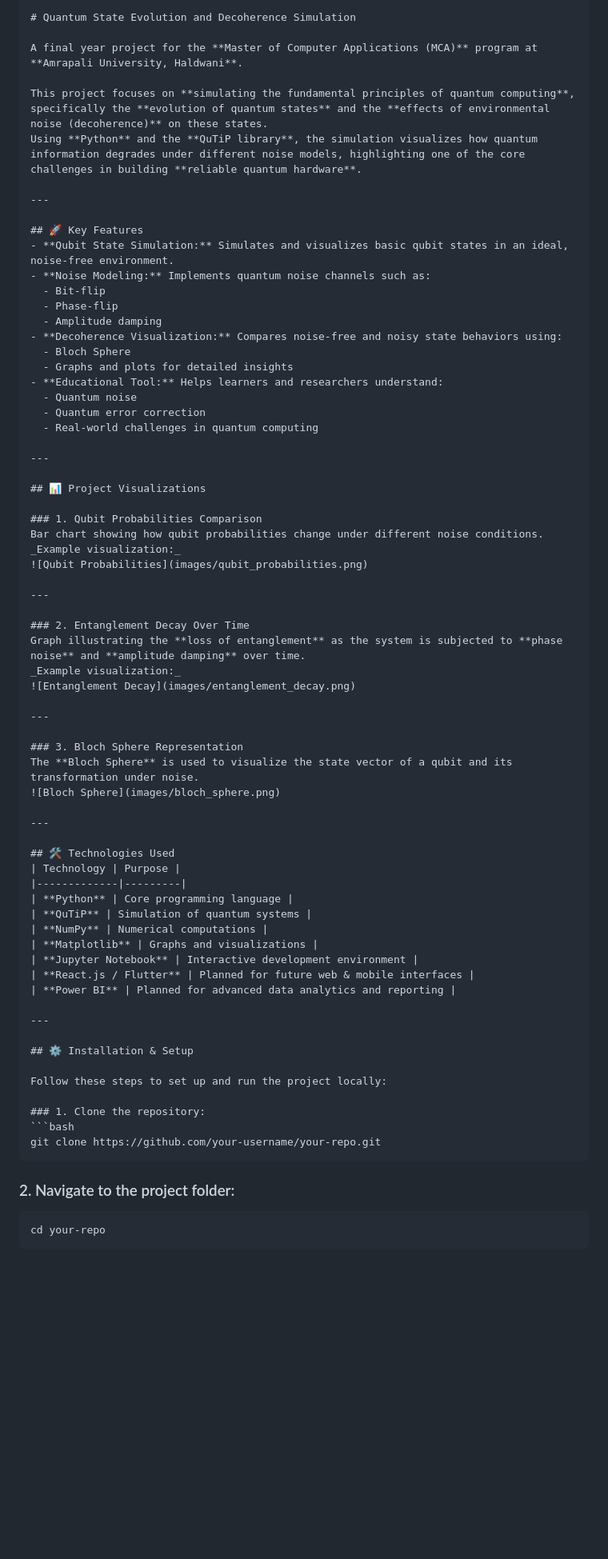
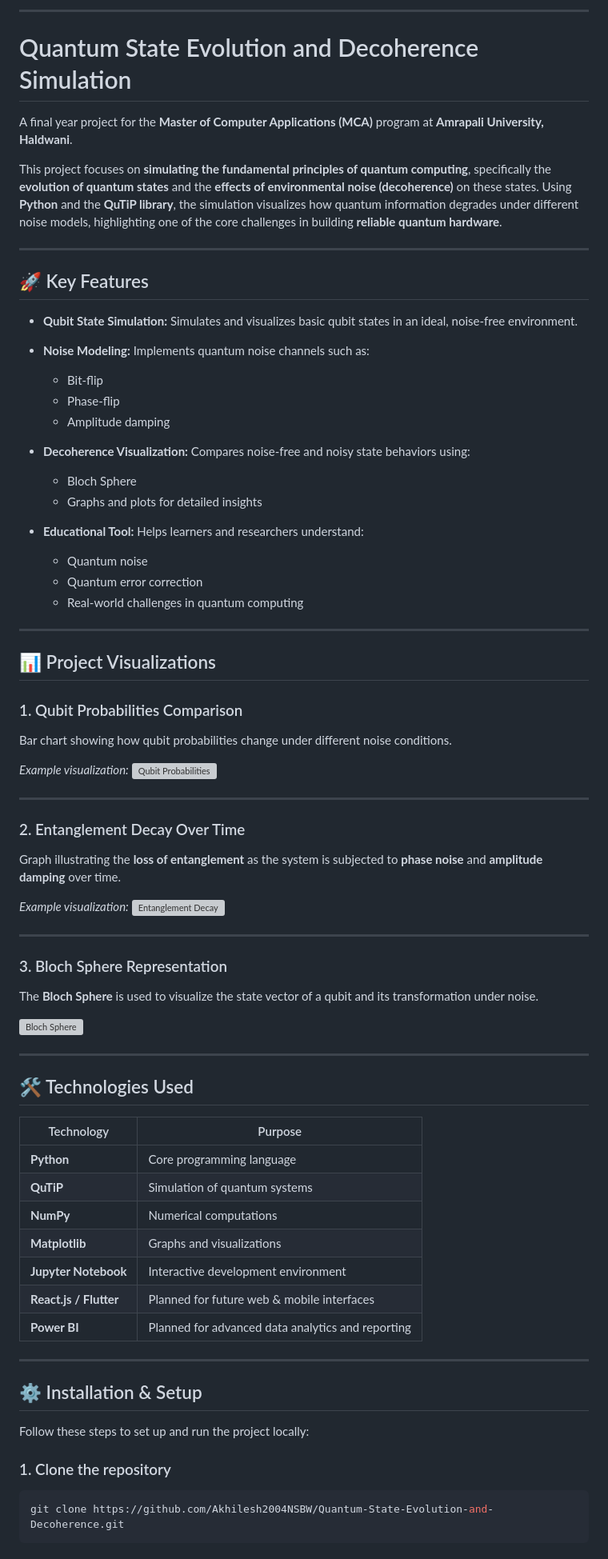
Before and after one commit to Akhilesh2004NSBW/Quantum-State-Evolution-and-Decoherence, a Markdown page: README.md, the part around one of its changes. Shown at 80% size. Rendered like a GitHub page; blank space fills up the shorter version; grey boxes are pictures that could not be loaded.

`````diff
--- a/README.md
+++ b/README.md
@@ -1,5 +1,6 @@
 
-````markdown
+---
+
 # Quantum State Evolution and Decoherence Simulation
 
 A final year project for the **Master of Computer Applications (MCA)** program at **Amrapali University, Haldwani**.
@@ -10,53 +11,71 @@ Using **Python** and the **QuTiP library**, the simulation visualizes how quantu
 ---
 
 ## 🚀 Key Features
-- **Qubit State Simulation:** Simulates and visualizes basic qubit states in an ideal, noise-free environment.
-- **Noise Modeling:** Implements quantum noise channels such as:
-  - Bit-flip
-  - Phase-flip
-  - Amplitude damping
-- **Decoherence Visualization:** Compares noise-free and noisy state behaviors using:
-  - Bloch Sphere
-  - Graphs and plots for detailed insights
-- **Educational Tool:** Helps learners and researchers understand:
-  - Quantum noise
-  - Quantum error correction
-  - Real-world challenges in quantum computing
+
+* **Qubit State Simulation:**
+  Simulates and visualizes basic qubit states in an ideal, noise-free environment.
+
+* **Noise Modeling:**
+  Implements quantum noise channels such as:
+
+  * Bit-flip
+  * Phase-flip
+  * Amplitude damping
+
+* **Decoherence Visualization:**
+  Compares noise-free and noisy state behaviors using:
+
+  * Bloch Sphere
+  * Graphs and plots for detailed insights
+
+* **Educational Tool:**
+  Helps learners and researchers understand:
+
+  * Quantum noise
+  * Quantum error correction
+  * Real-world challenges in quantum computing
 
 ---
 
 ## 📊 Project Visualizations
 
 ### 1. Qubit Probabilities Comparison
+
 Bar chart showing how qubit probabilities change under different noise conditions.
-_Example visualization:_
+
+*Example visualization:*
 ![Qubit Probabilities](images/qubit_probabilities.png)
 
 ---
 
 ### 2. Entanglement Decay Over Time
+
 Graph illustrating the **loss of entanglement** as the system is subjected to **phase noise** and **amplitude damping** over time.
-_Example visualization:_
+
+*Example visualization:*
 ![Entanglement Decay](images/entanglement_decay.png)
 
 ---
 
 ### 3. Bloch Sphere Representation
+
 The **Bloch Sphere** is used to visualize the state vector of a qubit and its transformation under noise.
+
 ![Bloch Sphere](images/bloch_sphere.png)
 
 ---
 
 ## 🛠️ Technologies Used
-| Technology | Purpose |
-|-------------|---------|
-| **Python** | Core programming language |
-| **QuTiP** | Simulation of quantum systems |
-| **NumPy** | Numerical computations |
-| **Matplotlib** | Graphs and visualizations |
-| **Jupyter Notebook** | Interactive development environment |
-| **React.js / Flutter** | Planned for future web & mobile interfaces |
-| **Power BI** | Planned for advanced data analytics and reporting |
+
+| Technology             | Purpose                                           |
+| ---------------------- | ------------------------------------------------- |
+| **Python**             | Core programming language                         |
+| **QuTiP**              | Simulation of quantum systems                     |
+| **NumPy**              | Numerical computations                            |
+| **Matplotlib**         | Graphs and visualizations                         |
+| **Jupyter Notebook**   | Interactive development environment               |
+| **React.js / Flutter** | Planned for future web & mobile interfaces        |
+| **Power BI**           | Planned for advanced data analytics and reporting |
 
 ---
 
@@ -64,14 +83,9 @@ The **Bloch Sphere** is used to visualize the state vector of a qubit and its tr
 
 Follow these steps to set up and run the project locally:
 
-### 1. Clone the repository:
-```bash
-git clone https://github.com/your-username/your-repo.git
-````
-
-### 2. Navigate to the project folder:
+### 1. Clone the repository
 
 ```bash
-cd your-repo
+git clone https://github.com/Akhilesh2004NSBW/Quantum-State-Evolution-and-Decoherence.git
 ```
 
`````
Also changed, not shown: other parts of README.md (+22 -24 lines).
